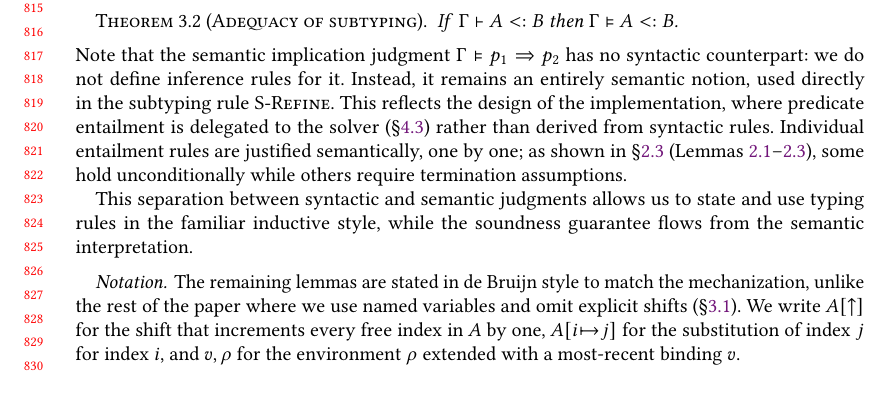
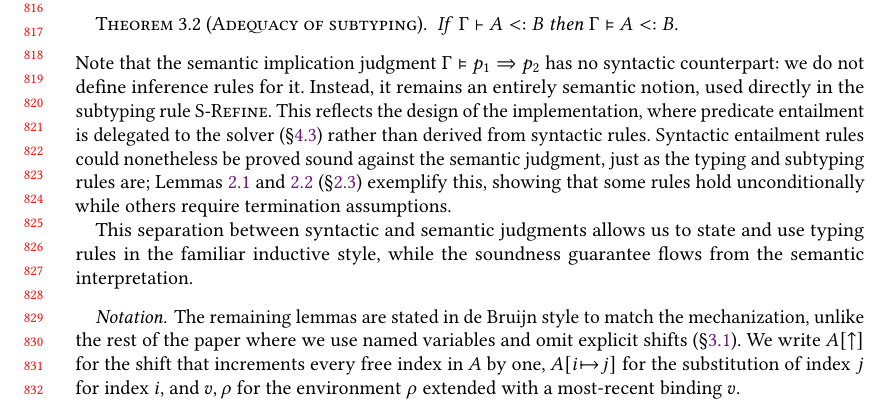
Before and after one commit to mbovel/first-class-refinement-types-in-scala, a LaTeX paper (paper/paper.tex): part of page 17 of 28, cut at the place of the change, the shorter picture padded with empty space. Compiled offline with pdfLaTeX.

Commit message:
Reword entailment-rules remark in soundness section
We did not prove a rule set; say that syntactic entailment rules could
be proved sound against the semantic judgment, with the two lemmas as
examples.

Co-Authored-By: Claude Fable 5 <noreply@anthropic.com>

```diff
--- a/paper/paper.tex
+++ b/paper/paper.tex
@@ -520,7 +520,7 @@ To provide a conventional syntactic interface, we also define inductive syntacti
   If\/ $\Gamma \vdash A <: B$ then $\Gamma \vDash A <: B$.
 \end{theorem}
 
-\noindent Note that the semantic implication judgment $\Gamma \vDash p_1 \Rightarrow p_2$ has no syntactic counterpart: we do not define inference rules for it. Instead, it remains an entirely semantic notion, used directly in the subtyping rule \textsc{S-Refine}. This reflects the design of the implementation, where predicate entailment is delegated to the solver (\S\ref{sec:solver}) rather than derived from syntactic rules. Individual entailment rules are justified semantically, one by one; as shown in \S\ref{sec:termination} (Lemmas~\ref{lem:and-true}--\ref{lem:diverge-vacuous}), some hold unconditionally while others require termination assumptions.
+\noindent Note that the semantic implication judgment $\Gamma \vDash p_1 \Rightarrow p_2$ has no syntactic counterpart: we do not define inference rules for it. Instead, it remains an entirely semantic notion, used directly in the subtyping rule \textsc{S-Refine}. This reflects the design of the implementation, where predicate entailment is delegated to the solver (\S\ref{sec:solver}) rather than derived from syntactic rules. Syntactic entailment rules could nonetheless be proved sound against the semantic judgment, just as the typing and subtyping rules are; Lemmas~\ref{lem:and-true} and~\ref{lem:and-false} (\S\ref{sec:termination}) exemplify this, showing that some rules hold unconditionally while others require termination assumptions.
 
 This separation between syntactic and semantic judgments allows us to state and use typing rules in the familiar inductive style, while the soundness guarantee flows from the semantic interpretation.
 
```
